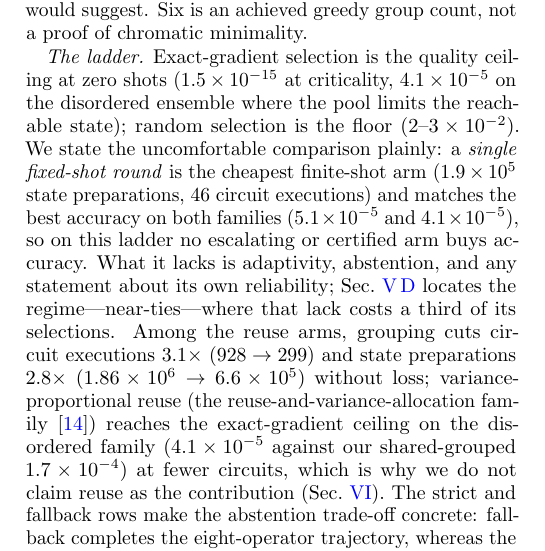
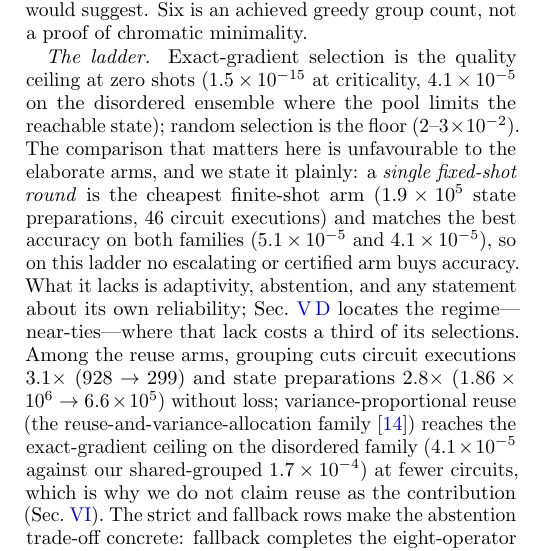
Before and after one commit to gutama/clifford_qc, a LaTeX paper (paper/manuscript.tex): part of one column of page 10 of 20, cut so that both start at the same text. Compiled offline with pdfLaTeX.

Commit message:
Tone: state the unfavourable baseline comparison without editorializing
Co-Authored-By: Claude Opus 5 <noreply@anthropic.com>
Claude-Session: https://claude.ai/code/session_013c8g6JggkHLFwgzB9DfZsb

```diff
--- a/paper/manuscript.tex
+++ b/paper/manuscript.tex
@@ -366,7 +366,7 @@ Table~\ref{tab:baselines} places the framework against the full ladder of select
 
 \emph{Deterministic plan accounting.} The per-step measurement plan is exact and independent of sampling. Measuring each candidate's observable independently costs $42$ word-measurements (\emph{naive}); the global bank collapses these to $28$ shared unique words---a $42/28=1.5\times$ reduction from \emph{global word sharing} alone; and the specified greedy QWC coloring covers those $28$ words with $6$ measured groups---a further $28/6=4.7\times$ from \emph{grouping}. The two together give $42/6=7\times$ fewer measured units per step, and it is worth attributing them separately: sharing is the smaller factor here and grouping the larger, which is the opposite of what a single ``$7\times$ from grouping'' headline would suggest. Six is an achieved greedy group count, not a proof of chromatic minimality.
 
-\emph{The ladder.} Exact-gradient selection is the quality ceiling at zero shots ($1.5\times10^{-15}$ at criticality, $4.1\times10^{-5}$ on the disordered ensemble where the pool limits the reachable state); random selection is the floor ($2$--$3\times10^{-2}$). We state the uncomfortable comparison plainly: a \emph{single fixed-shot round} is the cheapest finite-shot arm ($1.9\times10^5$ state preparations, $46$ circuit executions) and matches the best accuracy on both families ($5.1\times10^{-5}$ and $4.1\times10^{-5}$), so on this ladder no escalating or certified arm buys accuracy. What it lacks is adaptivity, abstention, and any statement about its own reliability; Sec.~\ref{sec:res-hard} locates the regime---near-ties---where that lack costs a third of its selections. Among the reuse arms, grouping cuts circuit executions $3.1\times$ ($928\to299$) and state preparations $2.8\times$ ($1.86\times10^6\to6.6\times10^5$) without loss; variance-proportional reuse (the reuse-and-variance-allocation family \cite{ikhtiarudin2025shot}) reaches the exact-gradient ceiling on the disordered family ($4.1\times10^{-5}$ against our shared-grouped $1.7\times10^{-4}$) at fewer circuits, which is why we do not claim reuse as the contribution (Sec.~\ref{sec:discussion}). The strict and fallback rows make the abstention trade-off concrete: fallback completes the eight-operator trajectory, whereas the strict exact-best row, forbidden from guessing, abstains at the first reflection-symmetric tie on all $15$ seeds (the $\varepsilon$-best rule of Corollary~\ref{cor:epsbest} resolves such ties; Sec.~\ref{sec:res-certtraj}). The normal-bound strict row is asymptotically resolved rather than finite-sample certified; the latter label is reserved for strict empirical-Bernstein decisions in Secs.~\ref{sec:res-calib}--\ref{sec:res-hard}.
+\emph{The ladder.} Exact-gradient selection is the quality ceiling at zero shots ($1.5\times10^{-15}$ at criticality, $4.1\times10^{-5}$ on the disordered ensemble where the pool limits the reachable state); random selection is the floor ($2$--$3\times10^{-2}$). The comparison that matters here is unfavourable to the elaborate arms, and we state it plainly: a \emph{single fixed-shot round} is the cheapest finite-shot arm ($1.9\times10^5$ state preparations, $46$ circuit executions) and matches the best accuracy on both families ($5.1\times10^{-5}$ and $4.1\times10^{-5}$), so on this ladder no escalating or certified arm buys accuracy. What it lacks is adaptivity, abstention, and any statement about its own reliability; Sec.~\ref{sec:res-hard} locates the regime---near-ties---where that lack costs a third of its selections. Among the reuse arms, grouping cuts circuit executions $3.1\times$ ($928\to299$) and state preparations $2.8\times$ ($1.86\times10^6\to6.6\times10^5$) without loss; variance-proportional reuse (the reuse-and-variance-allocation family \cite{ikhtiarudin2025shot}) reaches the exact-gradient ceiling on the disordered family ($4.1\times10^{-5}$ against our shared-grouped $1.7\times10^{-4}$) at fewer circuits, which is why we do not claim reuse as the contribution (Sec.~\ref{sec:discussion}). The strict and fallback rows make the abstention trade-off concrete: fallback completes the eight-operator trajectory, whereas the strict exact-best row, forbidden from guessing, abstains at the first reflection-symmetric tie on all $15$ seeds (the $\varepsilon$-best rule of Corollary~\ref{cor:epsbest} resolves such ties; Sec.~\ref{sec:res-certtraj}). The normal-bound strict row is asymptotically resolved rather than finite-sample certified; the latter label is reserved for strict empirical-Bernstein decisions in Secs.~\ref{sec:res-calib}--\ref{sec:res-hard}.
 
 \begin{table*}[t]
 \caption{Strengthened baselines at $n=4$, $15$ seeds, eight-operator budget. $\epsilon_E$ is median relative energy error, $N_{\rm shots}$ median state preparations, $N_{\text{circ}}$ the median circuit-execution count, and abs.\ the total abstention count. Strict and fallback rows use the covariance-aware normal bound with QWC grouping; the strict row enforces abstention but remains asymptotic, not finite-sample certified.}
```
Also changed, not shown: paper/manuscript.tex (2 more changed lines).
